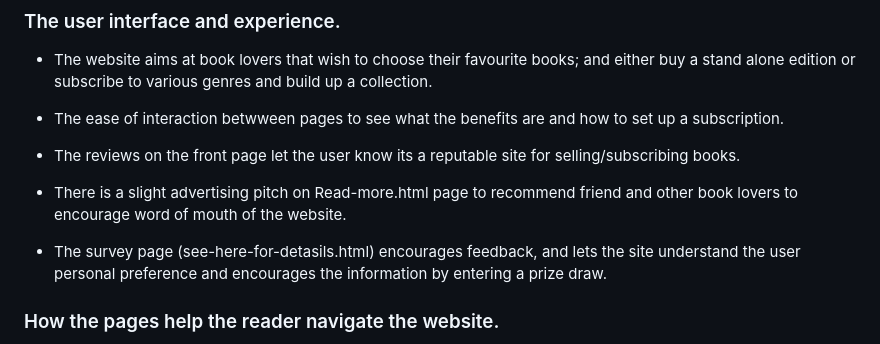
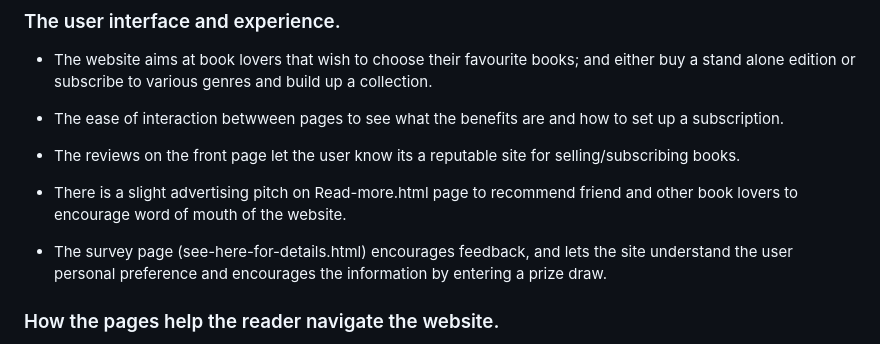
Before and after one commit to Sniffy2019/Love-to-Read, a Markdown page: README.md, the part around the change. Drawn GitHub-style.

```diff
--- a/README.md
+++ b/README.md
@@ -26,7 +26,7 @@
 
 * There is a slight advertising pitch on Read-more.html page to recommend friend and other book lovers to encourage word of mouth of the website.
 
-* The survey page (see-here-for-detasils.html) encourages feedback, and lets the site understand the user personal preference and encourages the information by entering a prize draw.
+* The survey page (see-here-for-details.html) encourages feedback, and lets the site understand the user personal preference and encourages the information by entering a prize draw.
 
 
 ### How the pages help the reader navigate the website.
```
